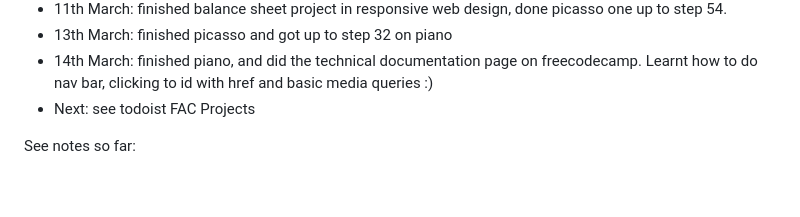
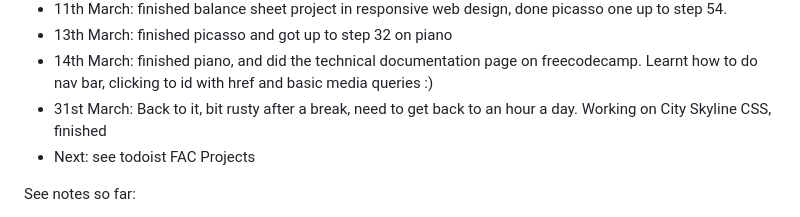
Before and after one commit to jackkershaw/my-coding-progress, a Markdown page: Coding journey so far.md, the part around the change. GitHub-like rendering; blank space fills up the shorter version.

```diff
--- a/Coding journey so far.md
+++ b/Coding journey so far.md
@@ -45,6 +45,7 @@
  - 11th March: finished balance sheet project in responsive web design, done picasso one up to step 54.
  - 13th March: finished picasso and got up to step 32 on piano
  - 14th March: finished piano, and did the technical documentation page on freecodecamp. Learnt how to do nav bar, clicking to id with href and basic media queries :)
+ - 31st March: Back to it, bit rusty after a break, need to get back to an hour a day. Working on City Skyline CSS, finished
  - Next: see todoist FAC Projects
 
 See notes so far:
```
